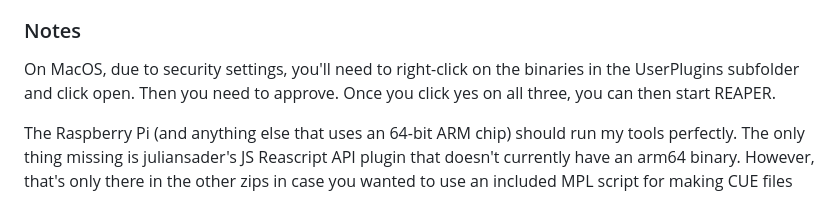
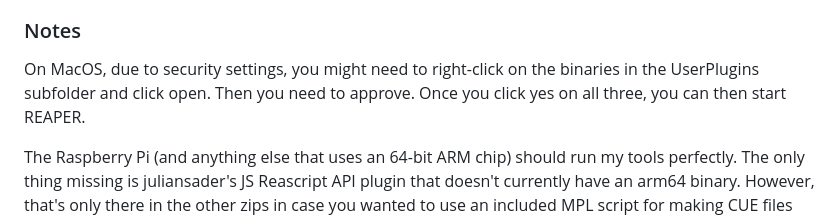
Before and after one commit to chmaha/ReaClassical, a Markdown page: install_instructions.md, the part around the change. Rendered like a GitHub page.

```diff
--- a/install_instructions.md
+++ b/install_instructions.md
@@ -49,6 +49,6 @@ or...
 
 ### Notes
 
-On MacOS, due to security settings, you'll need to right-click on the binaries in the UserPlugins subfolder and click open. Then you need to approve. Once you click yes on all three, you can then start REAPER.
+On MacOS, due to security settings, you might need to right-click on the binaries in the UserPlugins subfolder and click open. Then you need to approve. Once you click yes on all three, you can then start REAPER.
 
 The Raspberry Pi (and anything else that uses an 64-bit ARM chip) should run my tools perfectly. The only thing missing is juliansader's JS Reascript API plugin that doesn't currently have an arm64 binary. However, that's only there in the other zips in case you wanted to use an included MPL script for making CUE files from markers. My own tools are unaffected by the omission.
```
